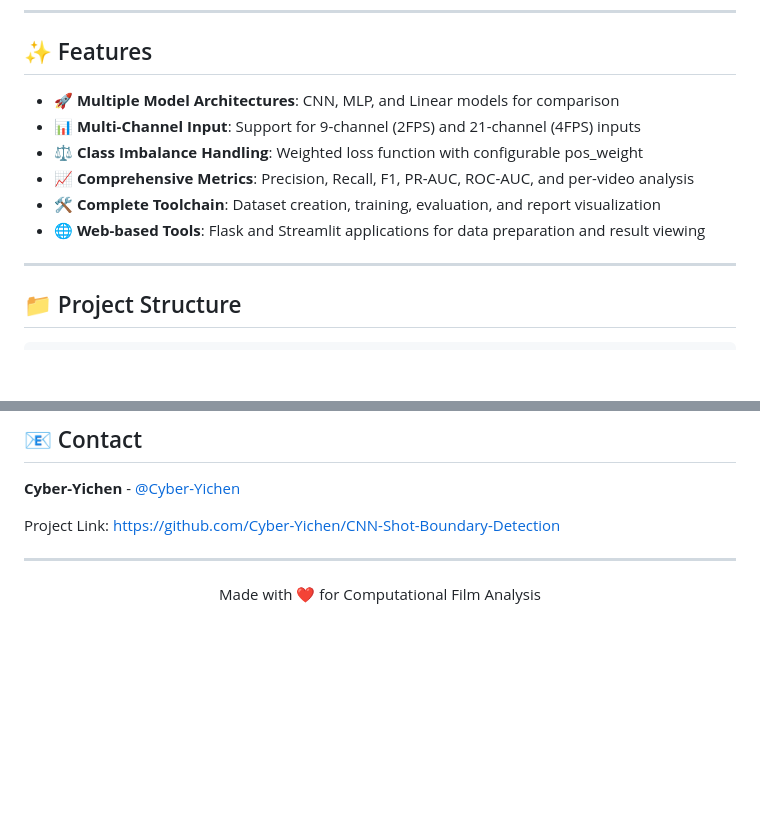
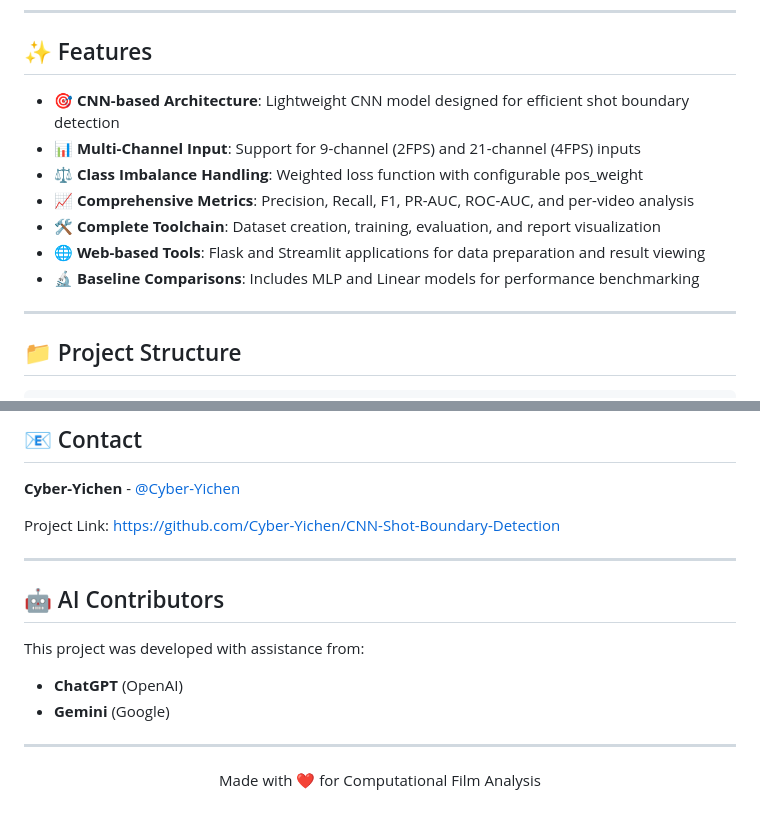
Before and after one commit to Cyber-Yichen/CNN-Shot-Boundary-Detection, a Markdown page: README.md, 2 parts joined by grey strips. GitHub-like rendering; blank space fills up the shorter version.

```diff
--- a/README.md
+++ b/README.md
@@ -29,12 +29,13 @@ A lightweight CNN-based system for automatic shot boundary detection in videos,
 
 ## ✨ Features
 
-- 🚀 **Multiple Model Architectures**: CNN, MLP, and Linear models for comparison
+- 🎯 **CNN-based Architecture**: Lightweight CNN model designed for efficient shot boundary detection
 - 📊 **Multi-Channel Input**: Support for 9-channel (2FPS) and 21-channel (4FPS) inputs
 - ⚖️ **Class Imbalance Handling**: Weighted loss function with configurable pos_weight
 - 📈 **Comprehensive Metrics**: Precision, Recall, F1, PR-AUC, ROC-AUC, and per-video analysis
 - 🛠️ **Complete Toolchain**: Dataset creation, training, evaluation, and report visualization
 - 🌐 **Web-based Tools**: Flask and Streamlit applications for data preparation and result viewing
+- 🔬 **Baseline Comparisons**: Includes MLP and Linear models for performance benchmarking
 
 ---
 
@@ -321,6 +349,15 @@ Project Link: [https://github.com/Cyber-Yichen/CNN-Shot-Boundary-Detection](http
 
 ---
 
+## 🤖 AI Contributors
+
+This project was developed with assistance from:
+
+- **ChatGPT** (OpenAI)
+- **Gemini** (Google)
+
+---
+
 <p align="center">
   Made with ❤️ for Computational Film Analysis
 </p>
```
Also changed, not shown: other parts of README.md (+37 -10 lines).
